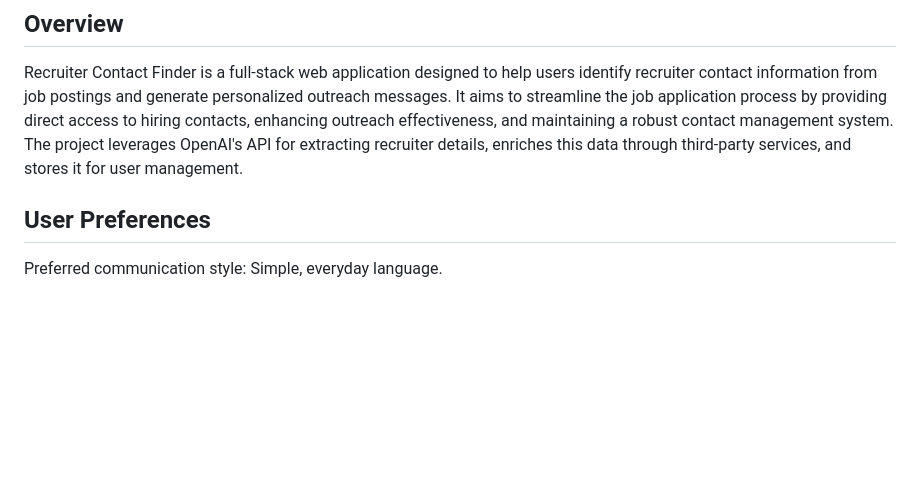
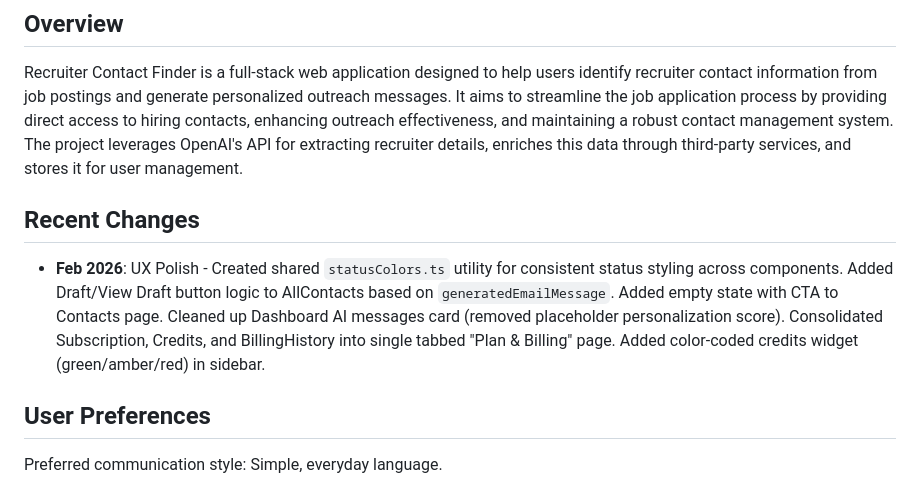
Before and after one commit to kvkohl-gif/sidedoor-replit, a Markdown page: replit.md, the part around the change. Drawn GitHub-style; blank space fills up the shorter version.

Commit message:
Improve billing pages and credits widget styling
Update replit.md to document recent changes including billing consolidation, a new tabbed "Plan & Billing" page, and color-coded credits widget.

Replit-Commit-Author: Agent
Replit-Commit-Session-Id: 36fc4a36-551e-4de6-bc83-a1a6da20595a
Replit-Commit-Checkpoint-Type: full_checkpoint
Replit-Commit-Event-Id: 8b47dddc-4e40-439b-9d41-c14f3a840850
Replit-Commit-Screenshot-Url: https://storage.googleapis.com/screenshot-production-us-central1/7eeb6578-db47-41a9-9fd6-6e501b8a6294/36fc4a36-551e-4de6-bc83-a1a6da20595a/FNWm7To

```diff
--- a/replit.md
+++ b/replit.md
@@ -2,6 +2,9 @@
 
 ## Overview
 Recruiter Contact Finder is a full-stack web application designed to help users identify recruiter contact information from job postings and generate personalized outreach messages. It aims to streamline the job application process by providing direct access to hiring contacts, enhancing outreach effectiveness, and maintaining a robust contact management system. The project leverages OpenAI's API for extracting recruiter details, enriches this data through third-party services, and stores it for user management.
+
+## Recent Changes
+*   **Feb 2026**: UX Polish - Created shared `statusColors.ts` utility for consistent status styling across components. Added Draft/View Draft button logic to AllContacts based on `generatedEmailMessage`. Added empty state with CTA to Contacts page. Cleaned up Dashboard AI messages card (removed placeholder personalization score). Consolidated Subscription, Credits, and BillingHistory into single tabbed "Plan & Billing" page. Added color-coded credits widget (green/amber/red) in sidebar.
 
 ## User Preferences
 Preferred communication style: Simple, everyday language.
```
